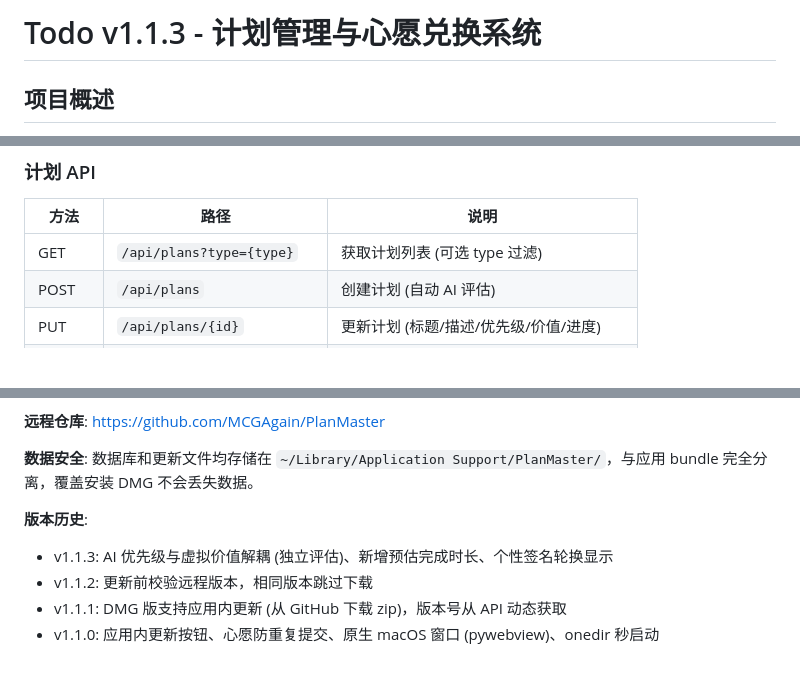
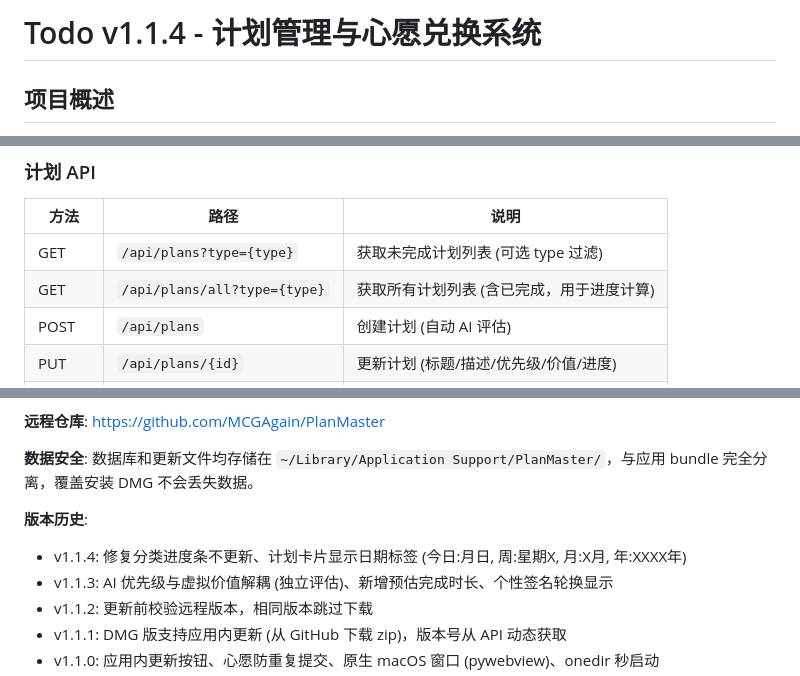
Before and after one commit to MCGAgain/PlanMaster, a Markdown page: README.md, 3 parts joined by grey strips. Rendered like a GitHub page; blank space fills up the shorter version.

Commit message:
v1.1.4AI评估解耦、预估完成时长、个性签名、

```diff
--- a/README.md
+++ b/README.md
@@ -1,4 +1,4 @@
-# Todo v1.1.3 - 计划管理与心愿兑换系统
+# Todo v1.1.4 - 计划管理与心愿兑换系统
 
 ## 项目概述
 
@@ -123,7 +123,8 @@ python app.py
 
 | 方法 | 路径 | 说明 |
 |------|------|------|
-| GET | `/api/plans?type={type}` | 获取计划列表 (可选 type 过滤) |
+| GET | `/api/plans?type={type}` | 获取未完成计划列表 (可选 type 过滤) |
+| GET | `/api/plans/all?type={type}` | 获取所有计划列表 (含已完成，用于进度计算) |
 | POST | `/api/plans` | 创建计划 (自动 AI 评估) |
 | PUT | `/api/plans/{id}` | 更新计划 (标题/描述/优先级/价值/进度) |
 | DELETE | `/api/plans/{id}` | 删除计划 |
@@ -441,6 +442,7 @@ showNextSignature() → 轮换显示下一条签名
 **数据安全**: 数据库和更新文件均存储在 `~/Library/Application Support/PlanMaster/`，与应用 bundle 完全分离，覆盖安装 DMG 不会丢失数据。
 
 **版本历史**:
+- v1.1.4: 修复分类进度条不更新、计划卡片显示日期标签 (今日:月日, 周:星期X, 月:X月, 年:XXXX年)
 - v1.1.3: AI 优先级与虚拟价值解耦 (独立评估)、新增预估完成时长、个性签名轮换显示
 - v1.1.2: 更新前校验远程版本，相同版本跳过下载
 - v1.1.1: DMG 版支持应用内更新 (从 GitHub 下载 zip)，版本号从 API 动态获取
```
